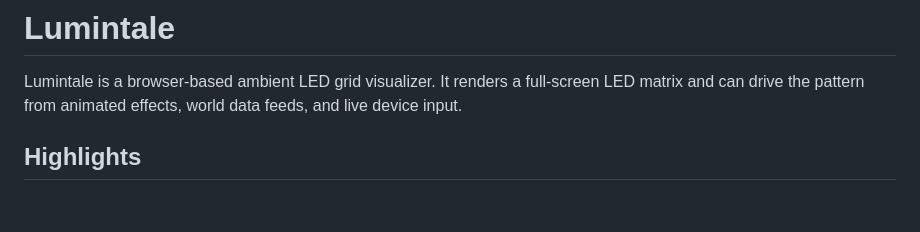
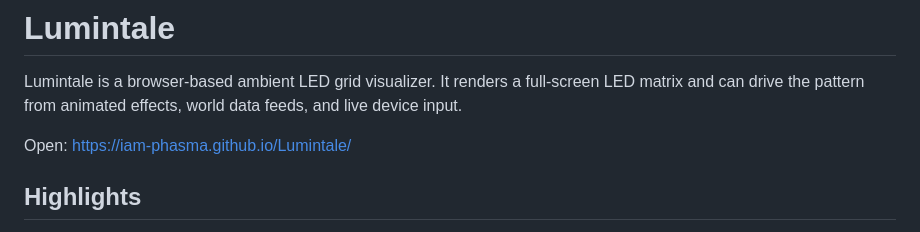
Before and after one commit to Iam-Phasma/Lumintale, a Markdown page: README.md, the part around the change. Rendered like a GitHub page; blank space fills up the shorter version.

Commit message:
Add project link to README
Added a link to the Lumintale project.

```diff
--- a/README.md
+++ b/README.md
@@ -1,6 +1,8 @@
 # Lumintale
 
 Lumintale is a browser-based ambient LED grid visualizer. It renders a full-screen LED matrix and can drive the pattern from animated effects, world data feeds, and live device input.
+
+Open: https://iam-phasma.github.io/Lumintale/
 
 ## Highlights
 
```
